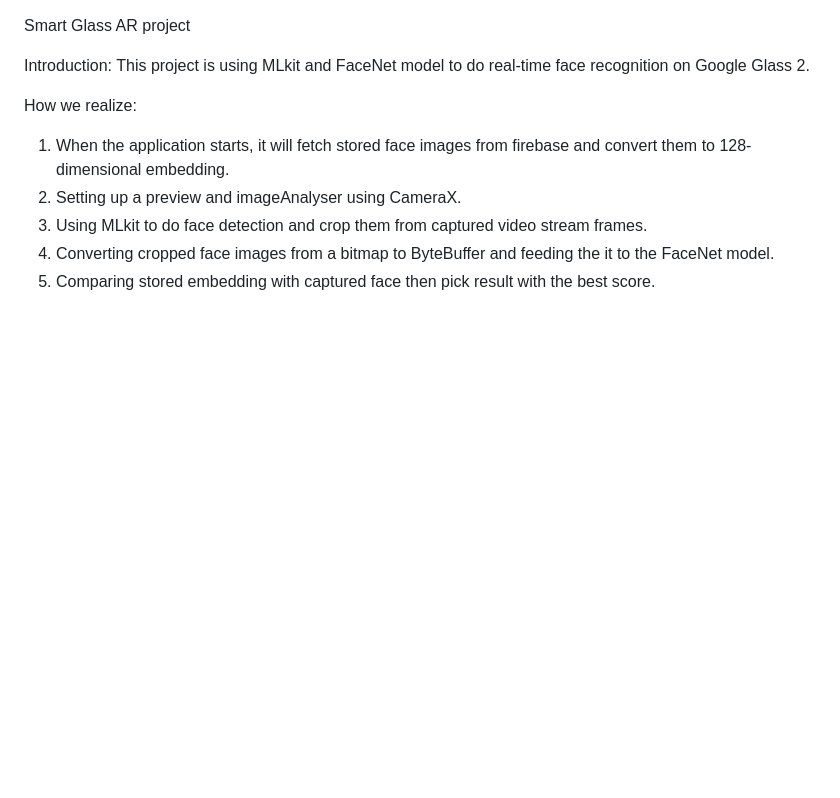
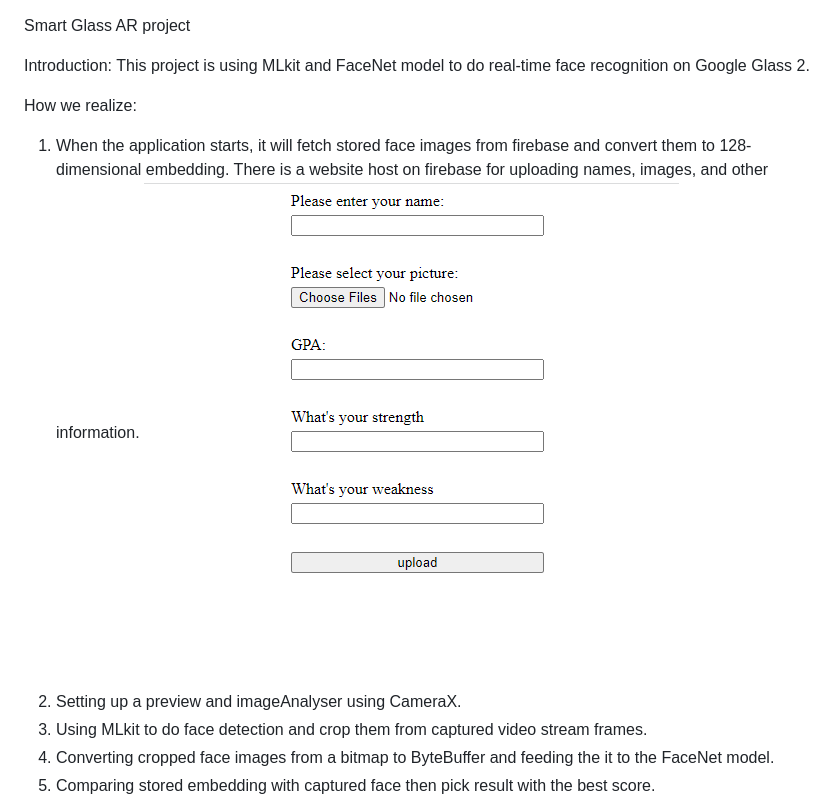
Before and after one commit to RageF1ghter/Smart-Glass-AR, a Markdown page: README.md, the part around the change printed below. Drawn GitHub-style; pictures changed too: image/website.png (added); blank space fills up the shorter version.

```diff
--- a/README.md
+++ b/README.md
@@ -5,6 +5,8 @@ This project is using MLkit and FaceNet model to do real-time face recognition o
 
 How we realize:
 1. When the application starts, it will fetch stored face images from firebase and convert them to 128-dimensional embedding.
+    There is a website host on firebase for uploading names, images, and other information.
+![website image](image/website.png)
 2. Setting up a preview and imageAnalyser using CameraX.
 3. Using MLkit to do face detection and crop them from captured video stream frames.
 4. Converting cropped face images from a bitmap to ByteBuffer and feeding the it to the FaceNet model.
```
Also changed, not shown: other parts of README.md (+3 -0 lines), image/final output.png (added).
